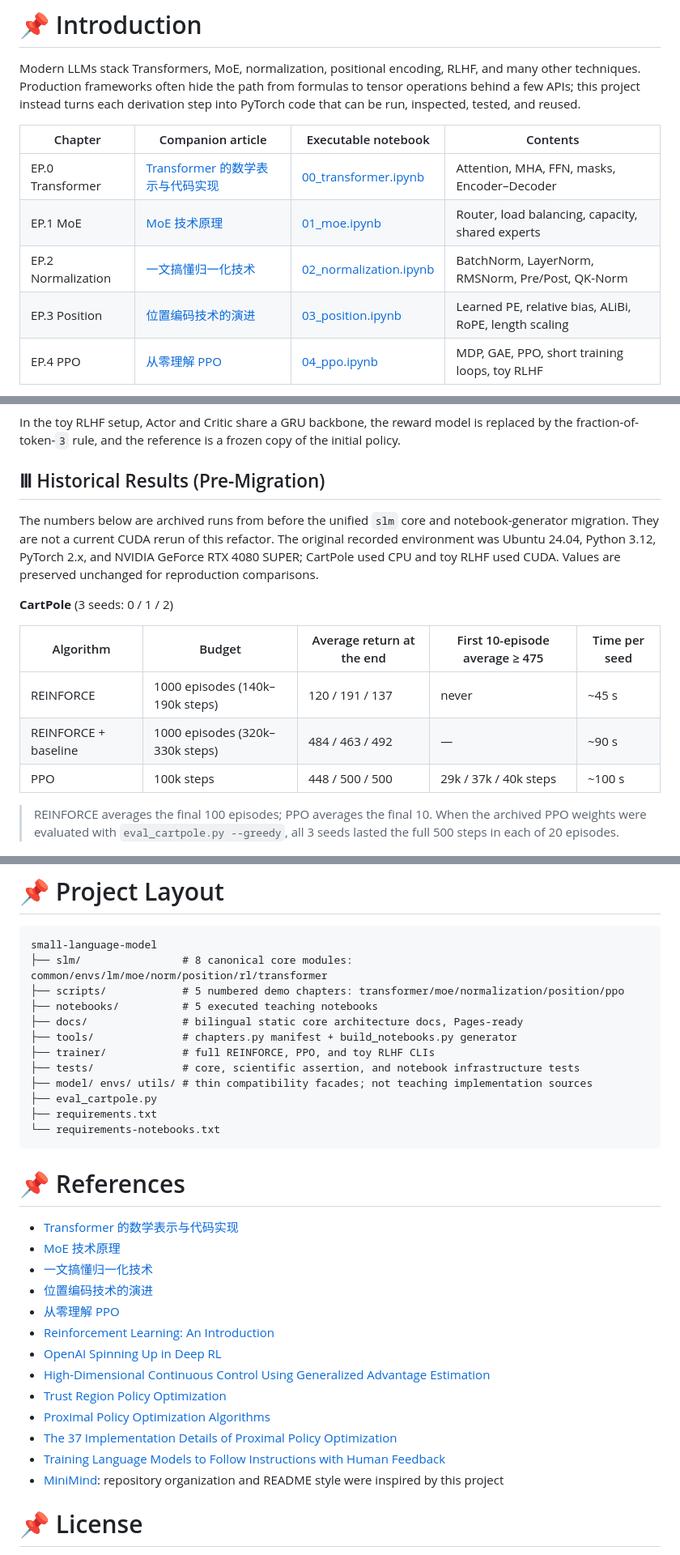
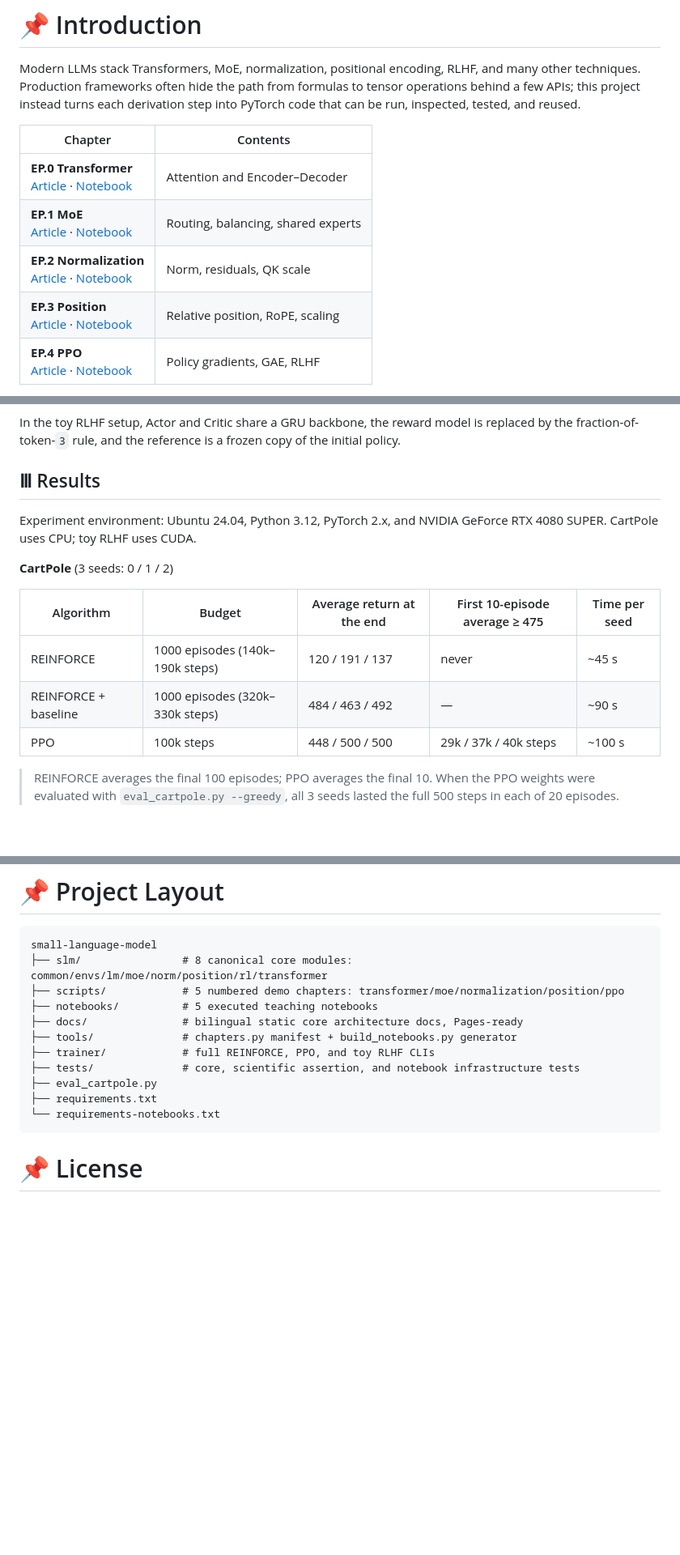
Before and after one commit to Momoyeyu/small-language-model, a Markdown page: README_en.md, 3 parts joined by grey strips. Shown at 81% size. GitHub-like rendering; folded sections open; blank space fills up the shorter version.

Commit message:
docs: compact chapter table and drop migration notes

````diff
--- a/README_en.md
+++ b/README_en.md
@@ -38,11 +38,11 @@
 
 Modern LLMs stack Transformers, MoE, normalization, positional encoding, RLHF, and many other techniques. Production frameworks often hide the path from formulas to tensor operations behind a few APIs; this project instead turns each derivation step into PyTorch code that can be run, inspected, tested, and reused.
 
-| Chapter | Companion article | Executable notebook | Contents |
-| --- | --- | --- | --- |
-| EP.0 Transformer | [Transformer 的数学表示与代码实现](https://momoyeyu.github.io/posts/llm-transformer/) | [00_transformer.ipynb](notebooks/00_transformer.ipynb) | Attention, MHA, FFN, masks, Encoder–Decoder |
-| EP.1 MoE | [MoE 技术原理](https://momoyeyu.github.io/posts/llm-moe/) | [01_moe.ipynb](notebooks/01_moe.ipynb) | Router, load balancing, capacity, shared experts |
-| EP.2 Normalization | [一文搞懂归一化技术](https://momoyeyu.github.io/posts/llm-normalization/) | [02_normalization.ipynb](notebooks/02_normalization.ipynb) | BatchNorm, LayerNorm, RMSNorm, Pre/Post, QK-Norm |
-| EP.3 Position | [位置编码技术的演进](https://momoyeyu.github.io/posts/llm-position-encoding/) | [03_position.ipynb](notebooks/03_position.ipynb) | Learned PE, relative bias, ALiBi, RoPE, length scaling |
-| EP.4 PPO | [从零理解 PPO](https://momoyeyu.github.io/posts/llm-ppo/) | [04_ppo.ipynb](notebooks/04_ppo.ipynb) | MDP, GAE, PPO, short training loops, toy RLHF |
+| Chapter | Contents |
+| --- | --- |
+| **EP.0 Transformer**<br>[Article](https://momoyeyu.github.io/posts/llm-transformer/) · [Notebook](notebooks/00_transformer.ipynb) | Attention and Encoder–Decoder |
+| **EP.1 MoE**<br>[Article](https://momoyeyu.github.io/posts/llm-moe/) · [Notebook](notebooks/01_moe.ipynb) | Routing, balancing, shared experts |
+| **EP.2 Normalization**<br>[Article](https://momoyeyu.github.io/posts/llm-normalization/) · [Notebook](notebooks/02_normalization.ipynb) | Norm, residuals, QK scale |
+| **EP.3 Position**<br>[Article](https://momoyeyu.github.io/posts/llm-position-encoding/) · [Notebook](notebooks/03_position.ipynb) | Relative position, RoPE, scaling |
+| **EP.4 PPO**<br>[Article](https://momoyeyu.github.io/posts/llm-ppo/) · [Notebook](notebooks/04_ppo.ipynb) | Policy gradients, GAE, RLHF |
 
@@ -237,9 +235,9 @@ In the toy RLHF setup, Actor and Critic share a GRU backbone, the reward model i
 
 </details>
 
-## Ⅲ Historical Results (Pre-Migration)
+## Ⅲ Results
 
-The numbers below are archived runs from before the unified `slm` core and notebook-generator migration. They are not a current CUDA rerun of this refactor. The original recorded environment was Ubuntu 24.04, Python 3.12, PyTorch 2.x, and NVIDIA GeForce RTX 4080 SUPER; CartPole used CPU and toy RLHF used CUDA. Values are preserved unchanged for reproduction comparisons.
+Experiment environment: Ubuntu 24.04, Python 3.12, PyTorch 2.x, and NVIDIA GeForce RTX 4080 SUPER. CartPole uses CPU; toy RLHF uses CUDA.
 
 **CartPole** (3 seeds: 0 / 1 / 2)
 
@@ -249,7 +247,7 @@ The numbers below are archived runs from before the unified `slm` core and noteb
 | REINFORCE + baseline | 1000 episodes (320k–330k steps) | 484 / 463 / 492 | — | ~90 s |
 | PPO | 100k steps | 448 / 500 / 500 | 29k / 37k / 40k steps | ~100 s |
 
-> REINFORCE averages the final 100 episodes; PPO averages the final 10. When the archived PPO weights were evaluated with `eval_cartpole.py --greedy`, all 3 seeds lasted the full 500 steps in each of 20 episodes.
+> REINFORCE averages the final 100 episodes; PPO averages the final 10. When the PPO weights were evaluated with `eval_cartpole.py --greedy`, all 3 seeds lasted the full 500 steps in each of 20 episodes.
 
 ![learning-curves](./images/ppo/learning_curves.png)
 
@@ -273,28 +271,11 @@ small-language-model
 ├── tools/              # chapters.py manifest + build_notebooks.py generator
 ├── trainer/            # full REINFORCE, PPO, and toy RLHF CLIs
 ├── tests/              # core, scientific assertion, and notebook infrastructure tests
-├── model/ envs/ utils/ # thin compatibility facades; not teaching implementation sources
 ├── eval_cartpole.py
 ├── requirements.txt
 └── requirements-notebooks.txt
 ```
 
-# 📌 References
-
-* [Transformer 的数学表示与代码实现](https://momoyeyu.github.io/posts/llm-transformer/)
-* [MoE 技术原理](https://momoyeyu.github.io/posts/llm-moe/)
-* [一文搞懂归一化技术](https://momoyeyu.github.io/posts/llm-normalization/)
-* [位置编码技术的演进](https://momoyeyu.github.io/posts/llm-position-encoding/)
-* [从零理解 PPO](https://momoyeyu.github.io/posts/llm-ppo/)
-* [Reinforcement Learning: An Introduction](http://incompleteideas.net/book/the-book-2nd.html)
-* [OpenAI Spinning Up in Deep RL](https://spinningup.openai.com/)
-* [High-Dimensional Continuous Control Using Generalized Advantage Estimation](https://arxiv.org/abs/1506.02438)
-* [Trust Region Policy Optimization](https://arxiv.org/abs/1502.05477)
-* [Proximal Policy Optimization Algorithms](https://arxiv.org/abs/1707.06347)
-* [The 37 Implementation Details of Proximal Policy Optimization](https://iclr-blog-track.github.io/2022/03/25/ppo-implementation-details/)
-* [Training Language Models to Follow Instructions with Human Feedback](https://arxiv.org/abs/2203.02155)
-* [MiniMind](https://github.com/jingyaogong/minimind): repository organization and README style were inspired by this project
-
 # 📌 License
 
 This repository is licensed under the [Apache-2.0 License](LICENSE).
````
Also changed, not shown: other parts of README_en.md (+1 -3 lines), README.md (+11 -30 lines).
